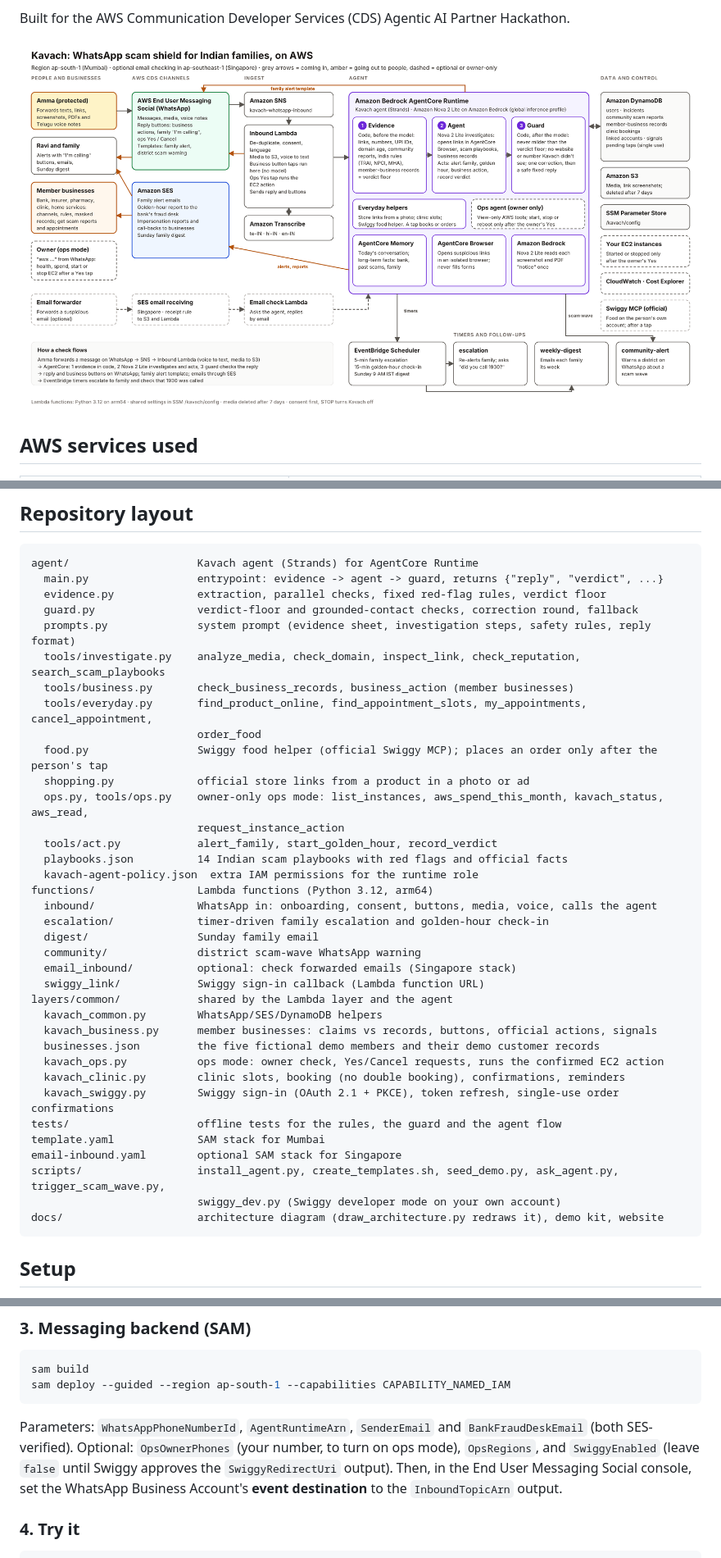
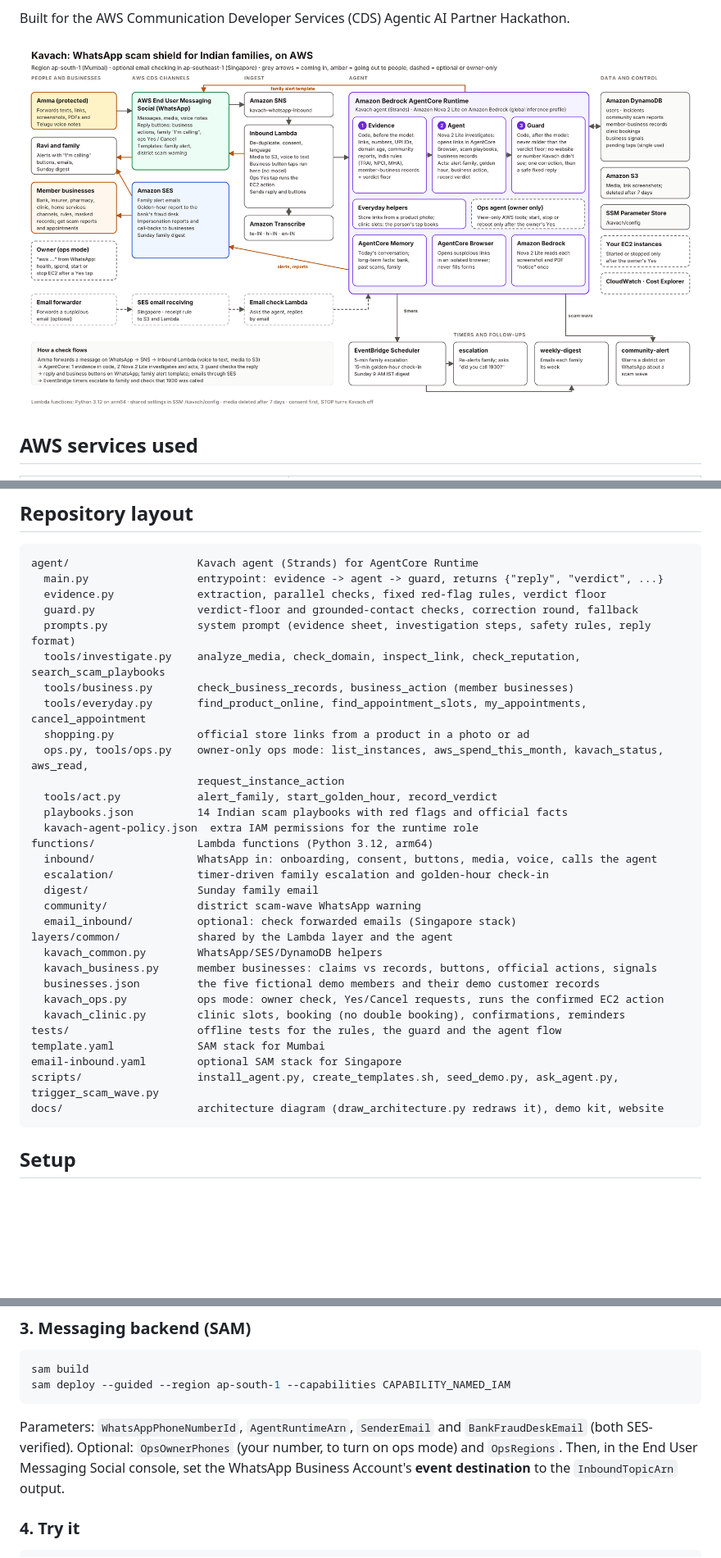
Before and after one commit to desai-sys/kavach, a Markdown page: README.md, 3 parts joined by grey strips. Shown at 82% size. GitHub-like rendering; pictures changed too: docs/architecture.png; blank space fills up the shorter version.

````diff
--- a/README.md
+++ b/README.md
@@ -133,9 +128,7 @@ agent/                    Kavach agent (Strands) for AgentCore Runtime
   prompts.py              system prompt (evidence sheet, investigation steps, safety rules, reply format)
   tools/investigate.py    analyze_media, check_domain, inspect_link, check_reputation, search_scam_playbooks
   tools/business.py       check_business_records, business_action (member businesses)
-  tools/everyday.py       find_product_online, find_appointment_slots, my_appointments, cancel_appointment,
-                          order_food
-  food.py                 Swiggy food helper (official Swiggy MCP); places an order only after the person's tap
+  tools/everyday.py       find_product_online, find_appointment_slots, my_appointments, cancel_appointment
   shopping.py             official store links from a product in a photo or ad
   ops.py, tools/ops.py    owner-only ops mode: list_instances, aws_spend_this_month, kavach_status, aws_read,
                           request_instance_action
@@ -148,19 +141,16 @@ functions/                Lambda functions (Python 3.12, arm64)
   digest/                 Sunday family email
   community/              district scam-wave WhatsApp warning
   email_inbound/          optional: check forwarded emails (Singapore stack)
-  swiggy_link/            Swiggy sign-in callback (Lambda function URL)
 layers/common/            shared by the Lambda layer and the agent
   kavach_common.py        WhatsApp/SES/DynamoDB helpers
   kavach_business.py      member businesses: claims vs records, buttons, official actions, signals
   businesses.json         the five fictional demo members and their demo customer records
   kavach_ops.py           ops mode: owner check, Yes/Cancel requests, runs the confirmed EC2 action
   kavach_clinic.py        clinic slots, booking (no double booking), confirmations, reminders
-  kavach_swiggy.py        Swiggy sign-in (OAuth 2.1 + PKCE), token refresh, single-use order confirmations
 tests/                    offline tests for the rules, the guard and the agent flow
 template.yaml             SAM stack for Mumbai
 email-inbound.yaml        optional SAM stack for Singapore
-scripts/                  install_agent.py, create_templates.sh, seed_demo.py, ask_agent.py, trigger_scam_wave.py,
-                          swiggy_dev.py (Swiggy developer mode on your own account)
+scripts/                  install_agent.py, create_templates.sh, seed_demo.py, ask_agent.py, trigger_scam_wave.py
 docs/                     architecture diagram (draw_architecture.py redraws it), demo kit, website
 ```
 
@@ -191,8 +181,7 @@ sam build
 sam deploy --guided --region ap-south-1 --capabilities CAPABILITY_NAMED_IAM
 ```
 Parameters: `WhatsAppPhoneNumberId`, `AgentRuntimeArn`, `SenderEmail` and `BankFraudDeskEmail`
-(both SES-verified). Optional: `OpsOwnerPhones` (your number, to turn on ops mode), `OpsRegions`, and `SwiggyEnabled` (leave `false`
-until Swiggy approves the `SwiggyRedirectUri` output). Then, in the End User Messaging Social console, set the WhatsApp Business Account's
+(both SES-verified). Optional: `OpsOwnerPhones` (your number, to turn on ops mode) and `OpsRegions`. Then, in the End User Messaging Social console, set the WhatsApp Business Account's
 **event destination** to the `InboundTopicArn` output.
 
 ### 4. Try it
````
Also changed, not shown: other parts of README.md (+0 -5 lines), docs/DEMO.md (+0 -5 lines), 14 other files.
